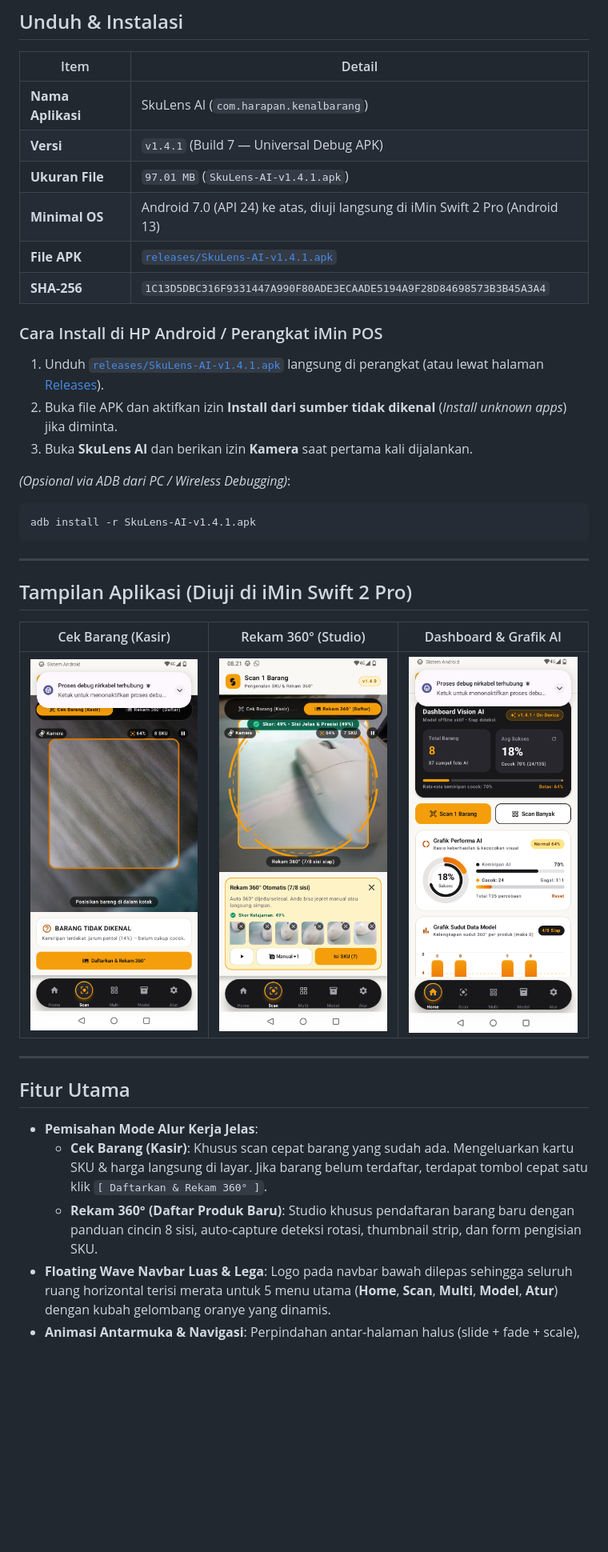
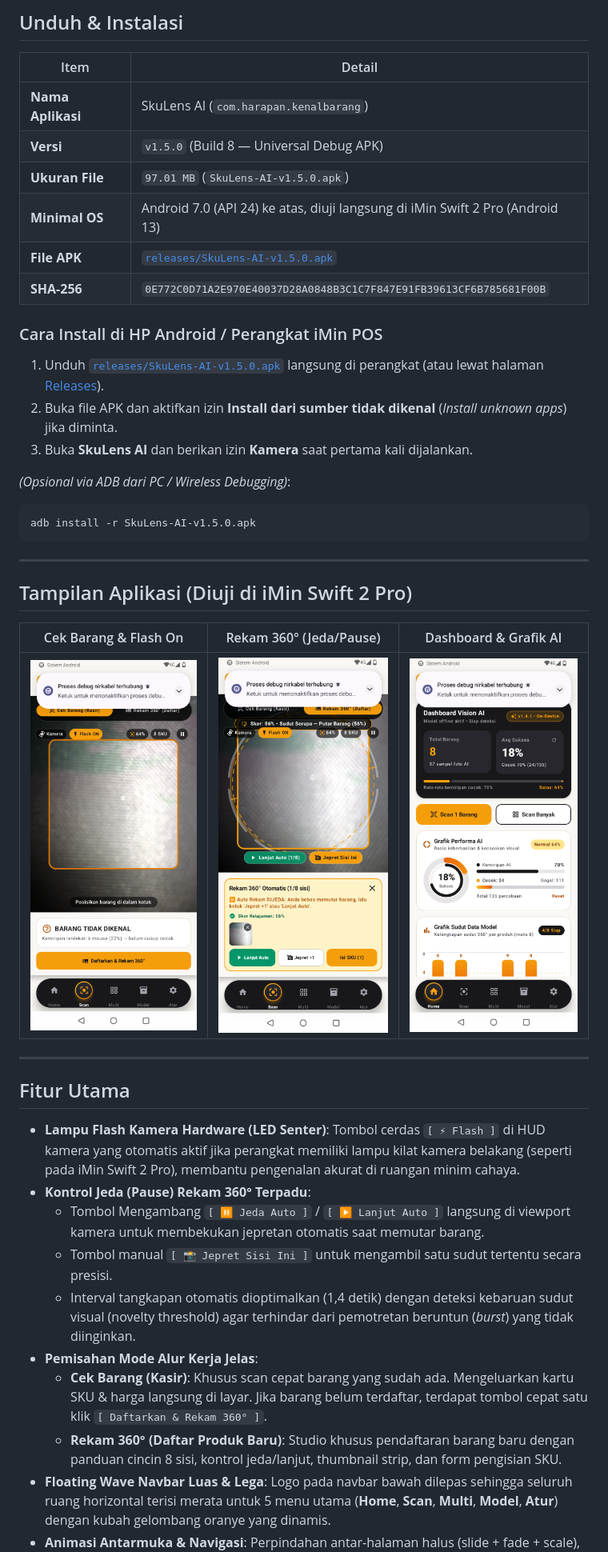
Before and after one commit to hello-droid-kid/skulens-ai, a Markdown page: README.md, the part around one of its changes. Shown at 80% size. Rendered like a GitHub page; pictures changed too: assets/screen-scanner-flash.png (added), assets/screen-scanner-rekam-paused.png (added); blank space fills up the shorter version.

Commit message:
Release SkuLens AI v1.5.0 - Hardware Flash Light and 360 Rotation Pause Control

````diff
--- a/README.md
+++ b/README.md
@@ -34,38 +34,43 @@
 | Item | Detail |
 | --- | --- |
 | **Nama Aplikasi** | SkuLens AI (`com.harapan.kenalbarang`) |
-| **Versi** | `v1.4.1` (Build 7 — Universal Debug APK) |
-| **Ukuran File** | `97.01 MB` (`SkuLens-AI-v1.4.1.apk`) |
+| **Versi** | `v1.5.0` (Build 8 — Universal Debug APK) |
+| **Ukuran File** | `97.01 MB` (`SkuLens-AI-v1.5.0.apk`) |
 | **Minimal OS** | Android 7.0 (API 24) ke atas, diuji langsung di iMin Swift 2 Pro (Android 13) |
-| **File APK** | [`releases/SkuLens-AI-v1.4.1.apk`](releases/SkuLens-AI-v1.4.1.apk) |
-| **SHA-256** | `1C13D5DBC316F9331447A990F80ADE3ECAADE5194A9F28D84698573B3B45A3A4` |
+| **File APK** | [`releases/SkuLens-AI-v1.5.0.apk`](releases/SkuLens-AI-v1.5.0.apk) |
+| **SHA-256** | `0E772C0D71A2E970E40037D28A0848B3C1C7F847E91FB39613CF6B785681F00B` |
 
 ### Cara Install di HP Android / Perangkat iMin POS
 
-1. Unduh [`releases/SkuLens-AI-v1.4.1.apk`](releases/SkuLens-AI-v1.4.1.apk) langsung di perangkat (atau lewat halaman [Releases](https://github.com/hello-droid-kid/skulens-ai/releases)).
+1. Unduh [`releases/SkuLens-AI-v1.5.0.apk`](releases/SkuLens-AI-v1.5.0.apk) langsung di perangkat (atau lewat halaman [Releases](https://github.com/hello-droid-kid/skulens-ai/releases)).
 2. Buka file APK dan aktifkan izin **Install dari sumber tidak dikenal** (*Install unknown apps*) jika diminta.
 3. Buka **SkuLens AI** dan berikan izin **Kamera** saat pertama kali dijalankan.
 
 *(Opsional via ADB dari PC / Wireless Debugging)*:
 ```bash
-adb install -r SkuLens-AI-v1.4.1.apk
+adb install -r SkuLens-AI-v1.5.0.apk
 ```
 
 ---
 
 ## Tampilan Aplikasi (Diuji di iMin Swift 2 Pro)
 
-| Cek Barang (Kasir) | Rekam 360° (Studio) | Dashboard & Grafik AI |
+| Cek Barang & Flash On | Rekam 360° (Jeda/Pause) | Dashboard & Grafik AI |
 | :---: | :---: | :---: |
-| <img src="assets/screen-scanner-kasir.png" width="220" alt="Cek Barang Kasir" /> | <img src="assets/screen-scanner-rekam360.png" width="220" alt="Rekam 360 Studio" /> | <img src="assets/screen-home-charts.png" width="220" alt="Dashboard AI Charts" /> |
+| <img src="assets/screen-scanner-flash.png" width="220" alt="Cek Barang & Senter Flash" /> | <img src="assets/screen-scanner-rekam-paused.png" width="220" alt="Rekam 360 Jeda Kontrol" /> | <img src="assets/screen-home-charts.png" width="220" alt="Dashboard AI Charts" /> |
 
 ---
 
 ## Fitur Utama
 
+- **Lampu Flash Kamera Hardware (LED Senter)**: Tombol cerdas `[ ⚡ Flash ]` di HUD kamera yang otomatis aktif jika perangkat memiliki lampu kilat kamera belakang (seperti pada iMin Swift 2 Pro), membantu pengenalan akurat di ruangan minim cahaya.
+- **Kontrol Jeda (Pause) Rekam 360° Terpadu**:
+  - Tombol Mengambang `[ ⏸️ Jeda Auto ]` / `[ ▶️ Lanjut Auto ]` langsung di viewport kamera untuk membekukan jepretan otomatis saat memutar barang.
+  - Tombol manual `[ 📸 Jepret Sisi Ini ]` untuk mengambil satu sudut tertentu secara presisi.
+  - Interval tangkapan otomatis dioptimalkan (1,4 detik) dengan deteksi kebaruan sudut visual (novelty threshold) agar terhindar dari pemotretan beruntun (*burst*) yang tidak diinginkan.
 - **Pemisahan Mode Alur Kerja Jelas**:
   - **Cek Barang (Kasir)**: Khusus scan cepat barang yang sudah ada. Mengeluarkan kartu SKU & harga langsung di layar. Jika barang belum terdaftar, terdapat tombol cepat satu klik `[ Daftarkan & Rekam 360° ]`.
-  - **Rekam 360° (Daftar Produk Baru)**: Studio khusus pendaftaran barang baru dengan panduan cincin 8 sisi, auto-capture deteksi rotasi, thumbnail strip, dan form pengisian SKU.
+  - **Rekam 360° (Daftar Produk Baru)**: Studio khusus pendaftaran barang baru dengan panduan cincin 8 sisi, kontrol jeda/lanjut, thumbnail strip, dan form pengisian SKU.
 - **Floating Wave Navbar Luas & Lega**: Logo pada navbar bawah dilepas sehingga seluruh ruang horizontal terisi merata untuk 5 menu utama (**Home**, **Scan**, **Multi**, **Model**, **Atur**) dengan kubah gelombang oranye yang dinamis.
 - **Animasi Antarmuka & Navigasi**: Perpindahan antar-halaman halus (slide + fade + scale), judul TopAppBar teranimasi secara vertikal saat berganti menu.
 - **Dashboard Analitik Teranimasi**:
````
Also changed, not shown: other parts of README.md (+3 -3 lines), CHANGELOG.md (+28 -0 lines), 1 other file.
